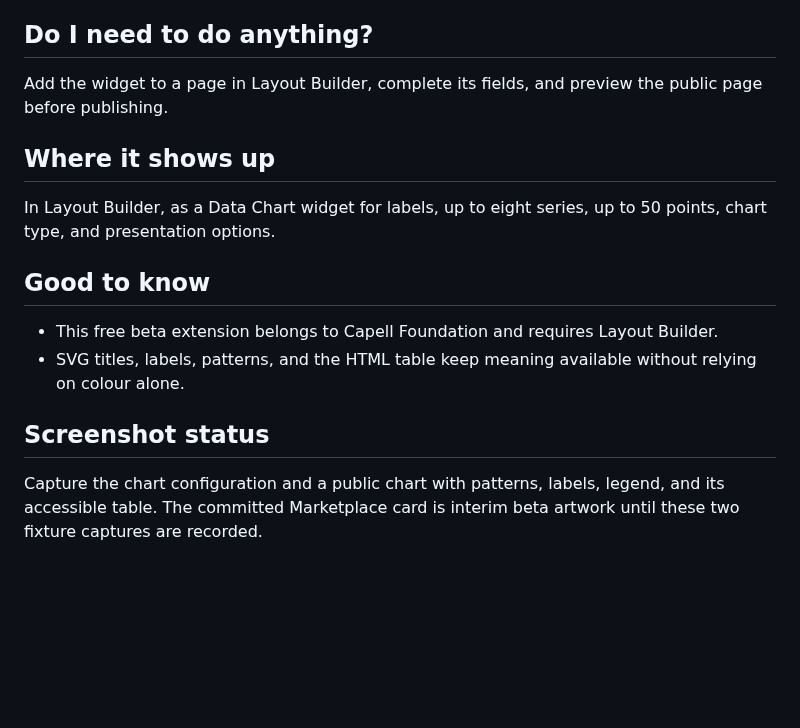
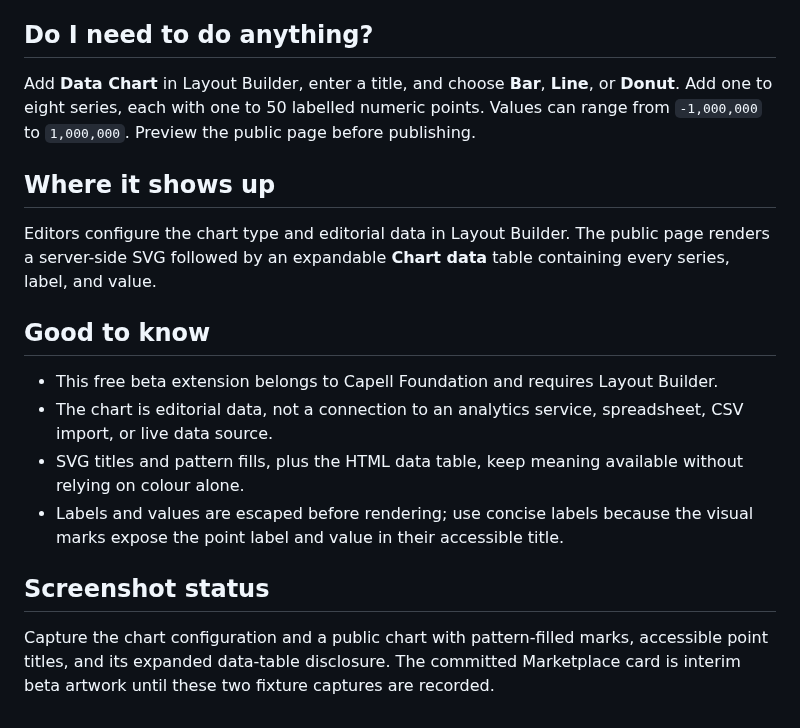
Before and after one commit to capell-app/widget-data-chart, a Markdown page: docs/overview.admin.md, the part around the change. Drawn GitHub-style; blank space fills up the shorter version.

Commit message:
Release v1.0.0-beta.1

```diff
--- a/docs/overview.admin.md
+++ b/docs/overview.admin.md
@@ -4,17 +4,19 @@ Data Chart turns small editorial datasets into bar, line, or donut charts withou
 
 ## Do I need to do anything?
 
-Add the widget to a page in Layout Builder, complete its fields, and preview the public page before publishing.
+Add **Data Chart** in Layout Builder, enter a title, and choose **Bar**, **Line**, or **Donut**. Add one to eight series, each with one to 50 labelled numeric points. Values can range from `-1,000,000` to `1,000,000`. Preview the public page before publishing.
 
 ## Where it shows up
 
-In Layout Builder, as a Data Chart widget for labels, up to eight series, up to 50 points, chart type, and presentation options.
+Editors configure the chart type and editorial data in Layout Builder. The public page renders a server-side SVG followed by an expandable **Chart data** table containing every series, label, and value.
 
 ## Good to know
 
 - This free beta extension belongs to Capell Foundation and requires Layout Builder.
-- SVG titles, labels, patterns, and the HTML table keep meaning available without relying on colour alone.
+- The chart is editorial data, not a connection to an analytics service, spreadsheet, CSV import, or live data source.
+- SVG titles and pattern fills, plus the HTML data table, keep meaning available without relying on colour alone.
+- Labels and values are escaped before rendering; use concise labels because the visual marks expose the point label and value in their accessible title.
 
 ## Screenshot status
 
-Capture the chart configuration and a public chart with patterns, labels, legend, and its accessible table. The committed Marketplace card is interim beta artwork until these two fixture captures are recorded.
+Capture the chart configuration and a public chart with pattern-filled marks, accessible point titles, and its expanded data-table disclosure. The committed Marketplace card is interim beta artwork until these two fixture captures are recorded.
```
Also changed, not shown: README.md (+2 -0 lines), docs/overview.md (+6 -4 lines), docs/screenshots/data-chart-layout-builder-editor-dark.png (added), docs/screenshots/data-chart-layout-builder-editor.png (added), docs/screenshots/data-chart-public-output-dark.png (added), docs/screenshots/data-chart-public-output.png (added), 1 other file.
